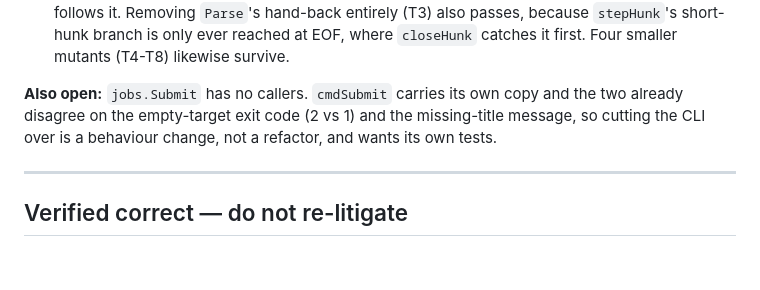
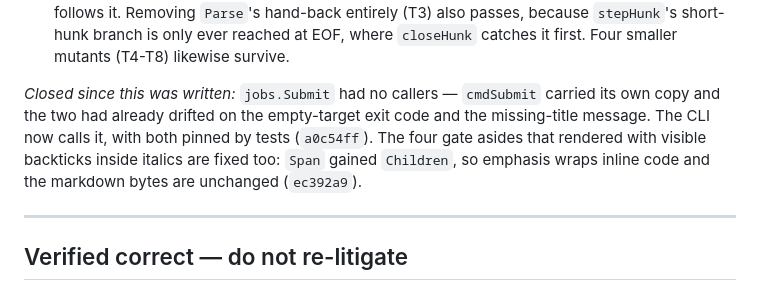
Before and after one commit to vipin-maurya/sdlc-orchestrator, a Markdown page: docs/review-findings.md, the part around the change. GitHub-like rendering; blank space fills up the shorter version.

Commit message:
Close two findings the build has since fixed
jobs.Submit now has its caller and the drift is pinned by tests, and the
gate asides no longer show backticks inside italics. Both were listed as
open; a findings document that does not track its own closures is a
document people stop trusting.

Every SHA in the file still resolves to a commit with a matching subject.

Co-Authored-By: Claude Opus 5 <noreply@anthropic.com>
Claude-Session: https://claude.ai/code/session_01D1AXfGT6JfxSjiBghMm6H6

```diff
--- a/docs/review-findings.md
+++ b/docs/review-findings.md
@@ -78,10 +78,12 @@ observing the failure.
    is only ever reached at EOF, where `closeHunk` catches it first. Four smaller
    mutants (T4-T8) likewise survive.
 
-**Also open:** `jobs.Submit` has no callers. `cmdSubmit` carries its own copy and
-the two already disagree on the empty-target exit code (2 vs 1) and the
-missing-title message, so cutting the CLI over is a behaviour change, not a
-refactor, and wants its own tests.
+*Closed since this was written:* `jobs.Submit` had no callers — `cmdSubmit`
+carried its own copy and the two had already drifted on the empty-target exit
+code and the missing-title message. The CLI now calls it, with both pinned by
+tests (`a0c54ff`). The four gate asides that rendered with visible backticks
+inside italics are fixed too: `Span` gained `Children`, so emphasis wraps inline
+code and the markdown bytes are unchanged (`ec392a9`).
 
 ---
 
```
